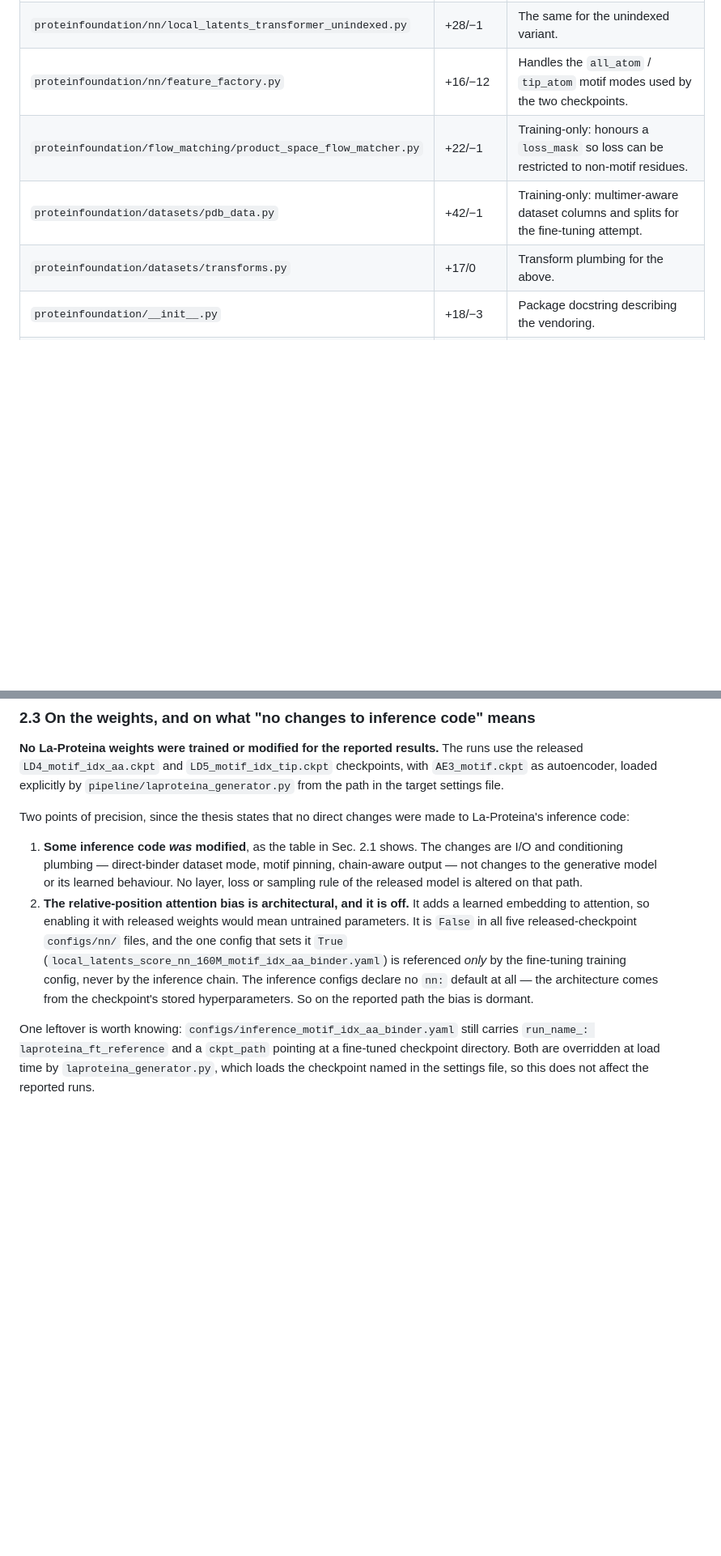
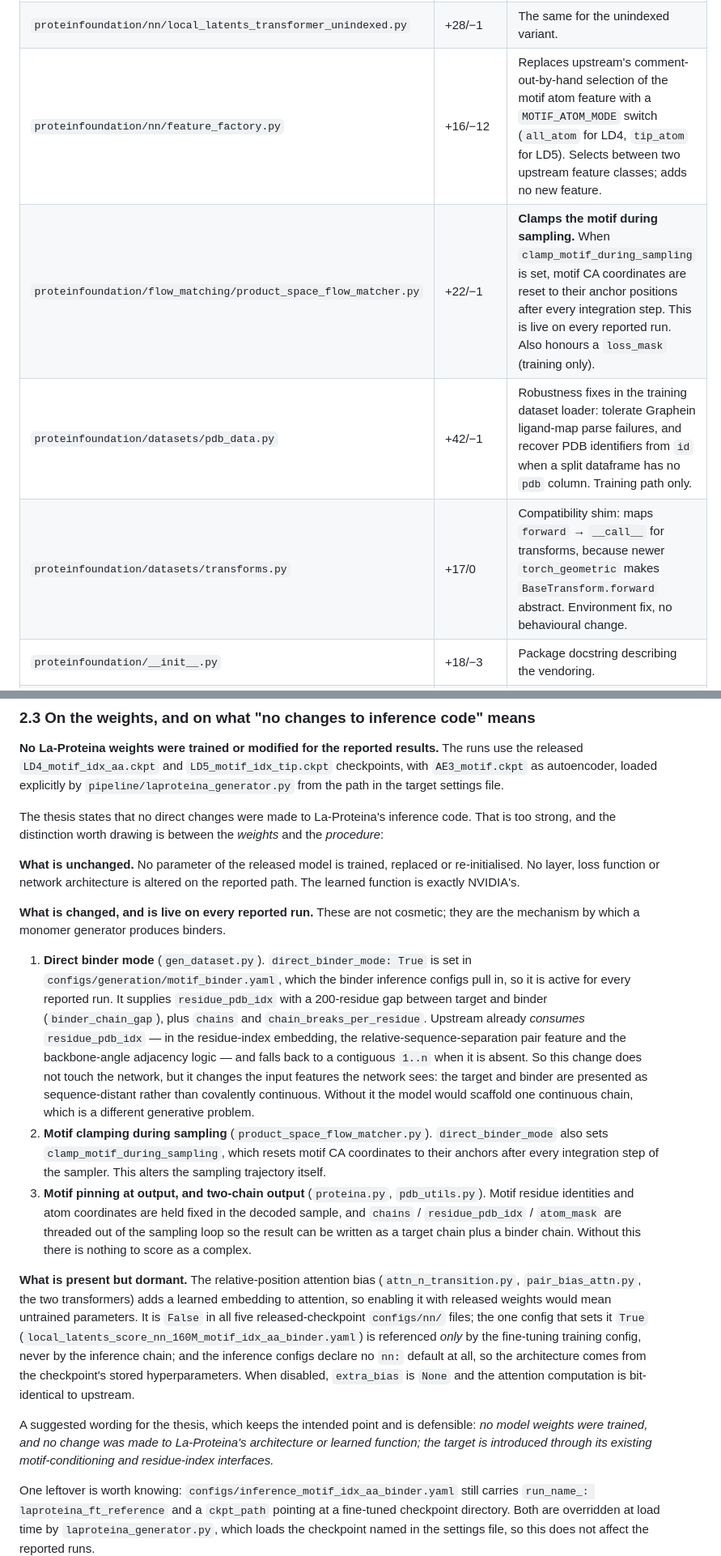
Before and after one commit to MaximilianMat/BindProteina, a Markdown page: PROVENANCE.md, 2 parts joined by grey strips. Shown at 81% size. Drawn GitHub-style; blank space fills up the shorter version.

Commit message:
Correct PROVENANCE: the La-Proteina changes are live, not cosmetic
Re-read each modified file's diff instead of relying on identifier frequency.
Three rows were wrong, and the correction changes the conclusion:

  - product_space_flow_matcher.py  was described as training-only. It also adds
                                   clamp_motif_during_sampling, which resets
                                   motif CA coordinates after every integration
                                   step of the sampler. gen_dataset.py sets that
                                   flag whenever direct_binder_mode is on, so it
                                   is live on every reported run.
  - transforms.py                  is a torch_geometric compatibility shim
                                   (forward -> __call__), not dataset plumbing.
  - pdb_data.py                    is Graphein/MMseqs robustness fixes in the
                                   training loader, not a multimer dataset.
  - feature_factory.py             clarified: it switches between two existing
                                   upstream feature classes via MOTIF_ATOM_MODE;
                                   the residue_pdb_idx consumption it contains is
                                   upstream code, not ours.

Section 2.3 rewritten accordingly. The earlier framing ('I/O and conditioning
plumbing, not changes to the generative model') understated things: direct
binder mode changes the input features the network sees via the 200-residue
chain gap, and the sampling clamp alters the sampling trajectory. What is
genuinely unchanged is the weights and the architecture; the relpos attention
bias is verified dormant (extra_bias=None makes attention bit-identical to
upstream). Also notes Apache-2.0 4(b), which requires declaring modified files
regardless of their effect.

Co-Authored-By: Claude Opus 5 <noreply@anthropic.com>

```diff
--- a/PROVENANCE.md
+++ b/PROVENANCE.md
@@ -120,10 +125,10 @@ Counts are added/removed lines against commit `cde5de3`.
 | `proteinfoundation/nn/modules/pair_bias_attn.py` | +13/−5 | Accepts that bias as `extra_bias` and adds it to the pair bias. |
 | `proteinfoundation/nn/local_latents_transformer.py` | +10/−1 | Threads `residue_pdb_idx` and the bias flags through the indexed transformer. |
 | `proteinfoundation/nn/local_latents_transformer_unindexed.py` | +28/−1 | The same for the unindexed variant. |
-| `proteinfoundation/nn/feature_factory.py` | +16/−12 | Handles the `all_atom` / `tip_atom` motif modes used by the two checkpoints. |
-| `proteinfoundation/flow_matching/product_space_flow_matcher.py` | +22/−1 | Training-only: honours a `loss_mask` so loss can be restricted to non-motif residues. |
-| `proteinfoundation/datasets/pdb_data.py` | +42/−1 | Training-only: multimer-aware dataset columns and splits for the fine-tuning attempt. |
-| `proteinfoundation/datasets/transforms.py` | +17/0 | Transform plumbing for the above. |
+| `proteinfoundation/nn/feature_factory.py` | +16/−12 | Replaces upstream's comment-out-by-hand selection of the motif atom feature with a `MOTIF_ATOM_MODE` switch (`all_atom` for LD4, `tip_atom` for LD5). Selects between two upstream feature classes; adds no new feature. |
+| `proteinfoundation/flow_matching/product_space_flow_matcher.py` | +22/−1 | **Clamps the motif during sampling.** When `clamp_motif_during_sampling` is set, motif CA coordinates are reset to their anchor positions after every integration step. This is live on every reported run. Also honours a `loss_mask` (training only). |
+| `proteinfoundation/datasets/pdb_data.py` | +42/−1 | Robustness fixes in the training dataset loader: tolerate Graphein ligand-map parse failures, and recover PDB identifiers from `id` when a split dataframe has no `pdb` column. Training path only. |
+| `proteinfoundation/datasets/transforms.py` | +17/0 | Compatibility shim: maps `forward` → `__call__` for transforms, because newer `torch_geometric` makes `BaseTransform.forward` abstract. Environment fix, no behavioural change. |
 | `proteinfoundation/__init__.py` | +18/−3 | Package docstring describing the vendoring. |
 | `configs/generation/motif_dict.yaml` | +18/0 | Adds the `TARGET_BINDER_AA` / `TARGET_BINDER_TIP` motif tasks. |
 | `configs/generation/motif.yaml` | +2/−2 | Sample-count defaults. |
@@ -149,23 +154,55 @@ The runs use the released `LD4_motif_idx_aa.ckpt` and `LD5_motif_idx_tip.ckpt`
 checkpoints, with `AE3_motif.ckpt` as autoencoder, loaded explicitly by
 `pipeline/laproteina_generator.py` from the path in the target settings file.
 
-Two points of precision, since the thesis states that no direct changes were
-made to La-Proteina's inference code:
+The thesis states that no direct changes were made to La-Proteina's inference
+code. That is too strong, and the distinction worth drawing is between the
+*weights* and the *procedure*:
 
-1. **Some inference code *was* modified**, as the table in Sec. 2.1 shows. The
-   changes are I/O and conditioning plumbing — direct-binder dataset mode,
-   motif pinning, chain-aware output — not changes to the generative model or
-   its learned behaviour. No layer, loss or sampling rule of the released model
-   is altered on that path.
-2. **The relative-position attention bias is architectural, and it is off.** It
-   adds a learned embedding to attention, so enabling it with released weights
-   would mean untrained parameters. It is `False` in all five released-checkpoint
-   `configs/nn/` files, and the one config that sets it `True`
-   (`local_latents_score_nn_160M_motif_idx_aa_binder.yaml`) is referenced *only*
-   by the fine-tuning training config, never by the inference chain. The
-   inference configs declare no `nn:` default at all — the architecture comes
-   from the checkpoint's stored hyperparameters. So on the reported path the bias
-   is dormant.
+**What is unchanged.** No parameter of the released model is trained, replaced
+or re-initialised. No layer, loss function or network architecture is altered on
+the reported path. The learned function is exactly NVIDIA's.
+
+**What is changed, and is live on every reported run.** These are not cosmetic;
+they are the mechanism by which a monomer generator produces binders.
+
+1. **Direct binder mode** (`gen_dataset.py`). `direct_binder_mode: True` is set
+   in `configs/generation/motif_binder.yaml`, which the binder inference configs
+   pull in, so it is active for every reported run. It supplies
+   `residue_pdb_idx` with a 200-residue gap between target and binder
+   (`binder_chain_gap`), plus `chains` and `chain_breaks_per_residue`. Upstream
+   already *consumes* `residue_pdb_idx` — in the residue-index embedding, the
+   relative-sequence-separation pair feature and the backbone-angle adjacency
+   logic — and falls back to a contiguous `1..n` when it is absent. So this
+   change does not touch the network, but it changes the input features the
+   network sees: the target and binder are presented as sequence-distant rather
+   than covalently continuous. Without it the model would scaffold one
+   continuous chain, which is a different generative problem.
+2. **Motif clamping during sampling** (`product_space_flow_matcher.py`).
+   `direct_binder_mode` also sets `clamp_motif_during_sampling`, which resets
+   motif CA coordinates to their anchors after every integration step of the
+   sampler. This alters the sampling trajectory itself.
+3. **Motif pinning at output, and two-chain output**
+   (`proteina.py`, `pdb_utils.py`). Motif residue identities and atom
+   coordinates are held fixed in the decoded sample, and `chains` /
+   `residue_pdb_idx` / `atom_mask` are threaded out of the sampling loop so the
+   result can be written as a target chain plus a binder chain. Without this
+   there is nothing to score as a complex.
+
+**What is present but dormant.** The relative-position attention bias
+(`attn_n_transition.py`, `pair_bias_attn.py`, the two transformers) adds a
+learned embedding to attention, so enabling it with released weights would mean
+untrained parameters. It is `False` in all five released-checkpoint
+`configs/nn/` files; the one config that sets it `True`
+(`local_latents_score_nn_160M_motif_idx_aa_binder.yaml`) is referenced *only* by
+the fine-tuning training config, never by the inference chain; and the inference
+configs declare no `nn:` default at all, so the architecture comes from the
+checkpoint's stored hyperparameters. When disabled, `extra_bias` is `None` and
+the attention computation is bit-identical to upstream.
+
+A suggested wording for the thesis, which keeps the intended point and is
+defensible: *no model weights were trained, and no change was made to
+La-Proteina's architecture or learned function; the target is introduced through
+its existing motif-conditioning and residue-index interfaces.*
 
 One leftover is worth knowing: `configs/inference_motif_idx_aa_binder.yaml`
 still carries `run_name_: laproteina_ft_reference` and a `ckpt_path` pointing at
```
Also changed, not shown: other parts of PROVENANCE.md (+5 -0 lines).
